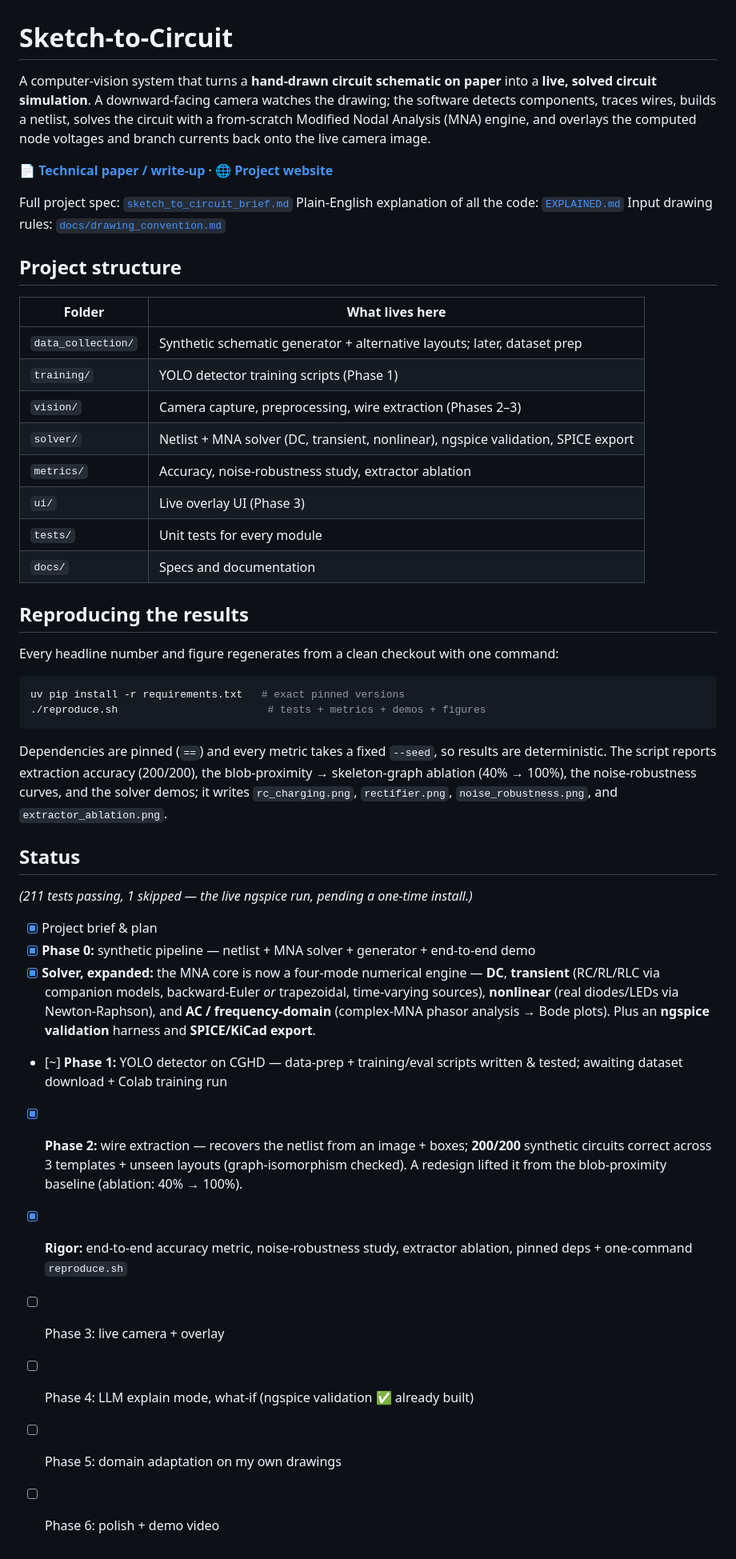
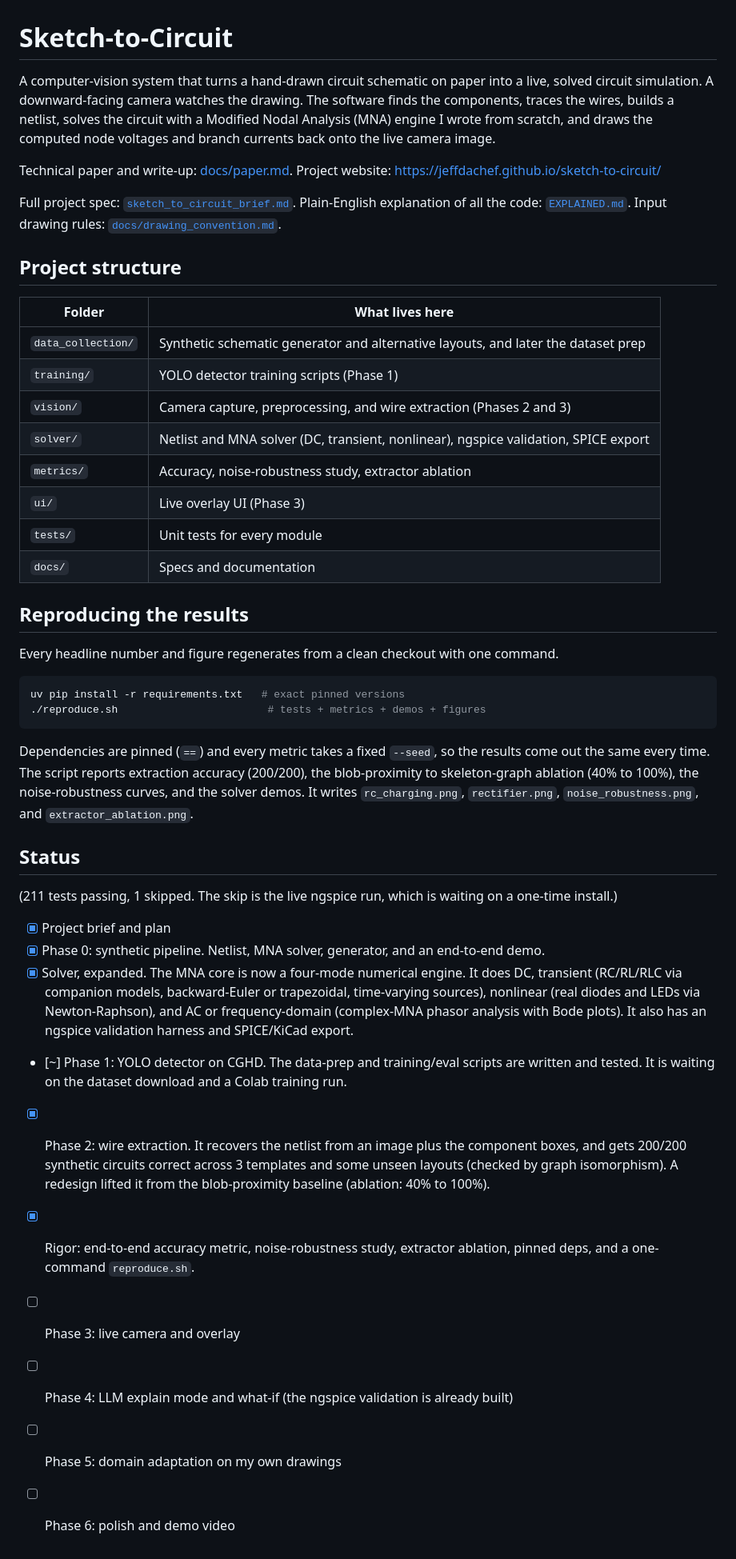
Before and after one commit to JeffDaChef/sketch-to-circuit, a Markdown page: README.md, the part around the change. Shown at 80% size. Drawn GitHub-style.

Commit message:
Rewrite README and paper in a plainer voice

````diff
--- a/README.md
+++ b/README.md
@@ -1,25 +1,21 @@
 # Sketch-to-Circuit
 
-A computer-vision system that turns a **hand-drawn circuit schematic on paper** into a
-**live, solved circuit simulation**. A downward-facing camera watches the drawing; the
-software detects components, traces wires, builds a netlist, solves the circuit with a
-from-scratch Modified Nodal Analysis (MNA) engine, and overlays the computed node
-voltages and branch currents back onto the live camera image.
+A computer-vision system that turns a hand-drawn circuit schematic on paper into a live, solved circuit simulation. A downward-facing camera watches the drawing. The software finds the components, traces the wires, builds a netlist, solves the circuit with a Modified Nodal Analysis (MNA) engine I wrote from scratch, and draws the computed node voltages and branch currents back onto the live camera image.
 
-**📄 [Technical paper / write-up](docs/paper.md)** · **🌐 [Project website](https://jeffdachef.github.io/sketch-to-circuit/)**
+Technical paper and write-up: [docs/paper.md](docs/paper.md). Project website: https://jeffdachef.github.io/sketch-to-circuit/
 
-Full project spec: [`sketch_to_circuit_brief.md`](sketch_to_circuit_brief.md)
-Plain-English explanation of all the code: [`EXPLAINED.md`](EXPLAINED.md)
-Input drawing rules: [`docs/drawing_convention.md`](docs/drawing_convention.md)
+Full project spec: [`sketch_to_circuit_brief.md`](sketch_to_circuit_brief.md).
+Plain-English explanation of all the code: [`EXPLAINED.md`](EXPLAINED.md).
+Input drawing rules: [`docs/drawing_convention.md`](docs/drawing_convention.md).
 
 ## Project structure
 
 | Folder | What lives here |
 |---|---|
-| `data_collection/` | Synthetic schematic generator + alternative layouts; later, dataset prep |
+| `data_collection/` | Synthetic schematic generator and alternative layouts, and later the dataset prep |
 | `training/` | YOLO detector training scripts (Phase 1) |
-| `vision/` | Camera capture, preprocessing, wire extraction (Phases 2–3) |
-| `solver/` | Netlist + MNA solver (DC, transient, nonlinear), ngspice validation, SPICE export |
+| `vision/` | Camera capture, preprocessing, and wire extraction (Phases 2 and 3) |
+| `solver/` | Netlist and MNA solver (DC, transient, nonlinear), ngspice validation, SPICE export |
 | `metrics/` | Accuracy, noise-robustness study, extractor ablation |
 | `ui/` | Live overlay UI (Phase 3) |
 | `tests/` | Unit tests for every module |
@@ -27,37 +23,26 @@ Input drawing rules: [`docs/drawing_convention.md`](docs/drawing_convention.md)
 
 ## Reproducing the results
 
-Every headline number and figure regenerates from a clean checkout with one command:
+Every headline number and figure regenerates from a clean checkout with one command.
 
 ```bash
 uv pip install -r requirements.txt   # exact pinned versions
 ./reproduce.sh                        # tests + metrics + demos + figures
 ```
 
-Dependencies are pinned (`==`) and every metric takes a fixed `--seed`, so results
-are deterministic. The script reports extraction accuracy (200/200), the
-blob-proximity → skeleton-graph ablation (40% → 100%), the noise-robustness curves,
-and the solver demos; it writes `rc_charging.png`, `rectifier.png`,
-`noise_robustness.png`, and `extractor_ablation.png`.
+Dependencies are pinned (`==`) and every metric takes a fixed `--seed`, so the results come out the same every time. The script reports extraction accuracy (200/200), the blob-proximity to skeleton-graph ablation (40% to 100%), the noise-robustness curves, and the solver demos. It writes `rc_charging.png`, `rectifier.png`, `noise_robustness.png`, and `extractor_ablation.png`.
 
 ## Status
 
-_(211 tests passing, 1 skipped — the live ngspice run, pending a one-time install.)_
+(211 tests passing, 1 skipped. The skip is the live ngspice run, which is waiting on a one-time install.)
 
-- [x] Project brief & plan
-- [x] **Phase 0:** synthetic pipeline — netlist + MNA solver + generator + end-to-end demo
-- [x] **Solver, expanded:** the MNA core is now a four-mode numerical engine — **DC**, **transient**
-  (RC/RL/RLC via companion models, backward-Euler *or* trapezoidal, time-varying sources),
-  **nonlinear** (real diodes/LEDs via Newton-Raphson), and **AC / frequency-domain** (complex-MNA
-  phasor analysis → Bode plots). Plus an **ngspice validation** harness and **SPICE/KiCad export**.
-- [~] **Phase 1:** YOLO detector on CGHD — data-prep + training/eval scripts written & tested;
-  awaiting dataset download + Colab training run
-- [x] **Phase 2:** wire extraction — recovers the netlist from an image + boxes; **200/200**
-  synthetic circuits correct across 3 templates + unseen layouts (graph-isomorphism checked). A
-  redesign lifted it from the blob-proximity baseline (ablation: 40% → 100%).
-- [x] **Rigor:** end-to-end accuracy metric, noise-robustness study, extractor ablation, pinned
-  deps + one-command `reproduce.sh`
-- [ ] Phase 3: live camera + overlay
-- [ ] Phase 4: LLM explain mode, what-if (ngspice validation ✅ already built)
+- [x] Project brief and plan
+- [x] Phase 0: synthetic pipeline. Netlist, MNA solver, generator, and an end-to-end demo.
+- [x] Solver, expanded. The MNA core is now a four-mode numerical engine. It does DC, transient (RC/RL/RLC via companion models, backward-Euler or trapezoidal, time-varying sources), nonlinear (real diodes and LEDs via Newton-Raphson), and AC or frequency-domain (complex-MNA phasor analysis with Bode plots). It also has an ngspice validation harness and SPICE/KiCad export.
+- [~] Phase 1: YOLO detector on CGHD. The data-prep and training/eval scripts are written and tested. It is waiting on the dataset download and a Colab training run.
+- [x] Phase 2: wire extraction. It recovers the netlist from an image plus the component boxes, and gets 200/200 synthetic circuits correct across 3 templates and some unseen layouts (checked by graph isomorphism). A redesign lifted it from the blob-proximity baseline (ablation: 40% to 100%).
+- [x] Rigor: end-to-end accuracy metric, noise-robustness study, extractor ablation, pinned deps, and a one-command `reproduce.sh`.
+- [ ] Phase 3: live camera and overlay
+- [ ] Phase 4: LLM explain mode and what-if (the ngspice validation is already built)
 - [ ] Phase 5: domain adaptation on my own drawings
-- [ ] Phase 6: polish + demo video
+- [ ] Phase 6: polish and demo video
````
Also changed, not shown: docs/paper.md (+65 -169 lines).
